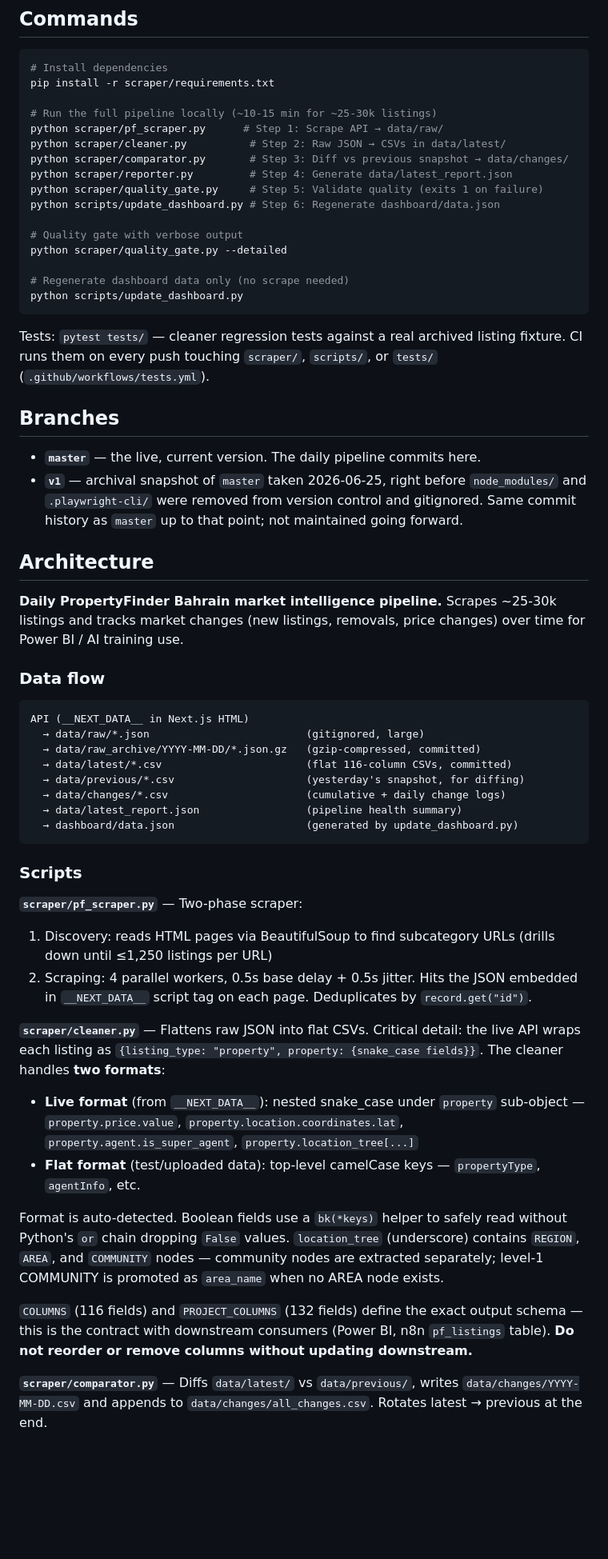
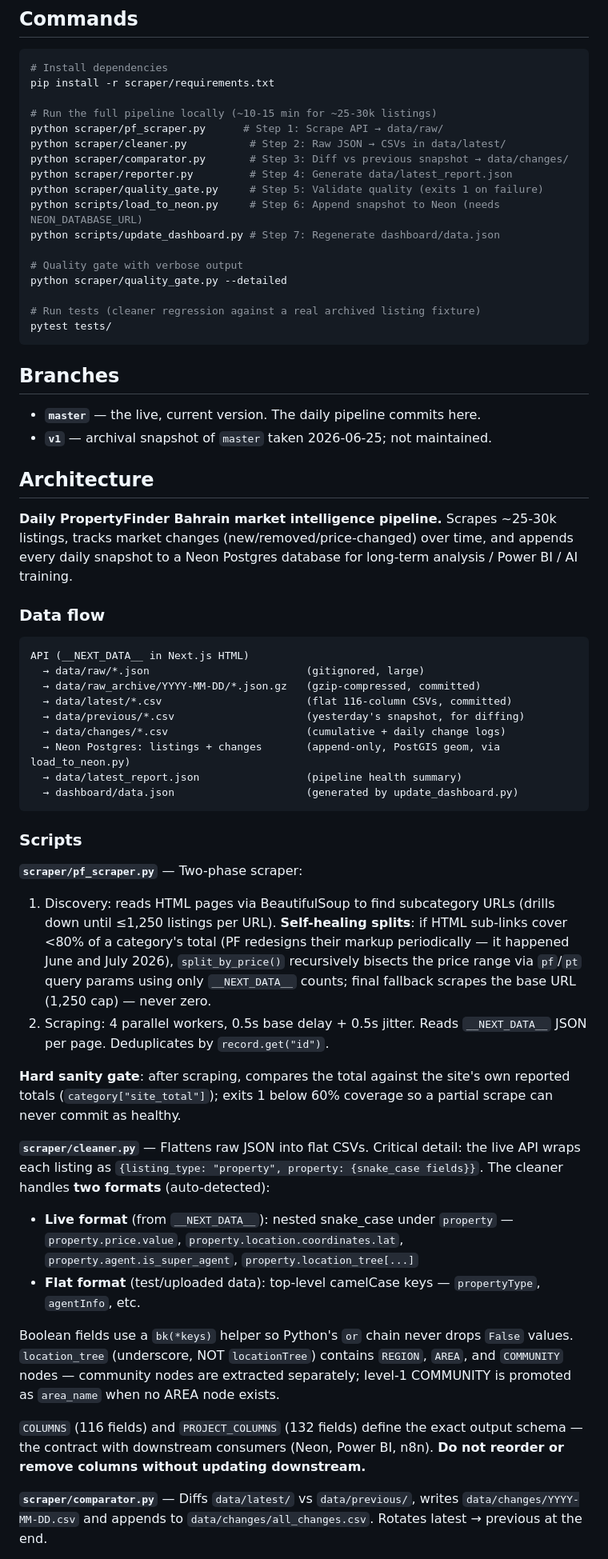
Before and after one commit to bader1919/pf-pipeline, a Markdown page: CLAUDE.md, the part around one of its changes. Shown at 80% size. GitHub-like rendering; blank space fills up the shorter version.

````diff
--- a/CLAUDE.md
+++ b/CLAUDE.md
@@ -14,25 +14,24 @@ python scraper/cleaner.py          # Step 2: Raw JSON → CSVs in data/latest/
 python scraper/comparator.py       # Step 3: Diff vs previous snapshot → data/changes/
 python scraper/reporter.py         # Step 4: Generate data/latest_report.json
 python scraper/quality_gate.py     # Step 5: Validate quality (exits 1 on failure)
-python scripts/update_dashboard.py # Step 6: Regenerate dashboard/data.json
+python scripts/load_to_neon.py     # Step 6: Append snapshot to Neon (needs NEON_DATABASE_URL)
+python scripts/update_dashboard.py # Step 7: Regenerate dashboard/data.json
 
 # Quality gate with verbose output
 python scraper/quality_gate.py --detailed
 
-# Regenerate dashboard data only (no scrape needed)
-python scripts/update_dashboard.py
+# Run tests (cleaner regression against a real archived listing fixture)
+pytest tests/
 ```
-
-Tests: `pytest tests/` — cleaner regression tests against a real archived listing fixture. CI runs them on every push touching `scraper/`, `scripts/`, or `tests/` (`.github/workflows/tests.yml`).
 
 ## Branches
 
 - **`master`** — the live, current version. The daily pipeline commits here.
-- **`v1`** — archival snapshot of `master` taken 2026-06-25, right before `node_modules/` and `.playwright-cli/` were removed from version control and gitignored. Same commit history as `master` up to that point; not maintained going forward.
+- **`v1`** — archival snapshot of `master` taken 2026-06-25; not maintained.
 
 ## Architecture
 
-**Daily PropertyFinder Bahrain market intelligence pipeline.** Scrapes ~25-30k listings and tracks market changes (new listings, removals, price changes) over time for Power BI / AI training use.
+**Daily PropertyFinder Bahrain market intelligence pipeline.** Scrapes ~25-30k listings, tracks market changes (new/removed/price-changed) over time, and appends every daily snapshot to a Neon Postgres database for long-term analysis / Power BI / AI training.
 
 ### Data flow
 
@@ -43,6 +42,7 @@ API (__NEXT_DATA__ in Next.js HTML)
   → data/latest/*.csv                       (flat 116-column CSVs, committed)
   → data/previous/*.csv                     (yesterday's snapshot, for diffing)
   → data/changes/*.csv                      (cumulative + daily change logs)
+  → Neon Postgres: listings + changes       (append-only, PostGIS geom, via load_to_neon.py)
   → data/latest_report.json                 (pipeline health summary)
   → dashboard/data.json                     (generated by update_dashboard.py)
 ```
@@ -50,16 +50,18 @@ API (__NEXT_DATA__ in Next.js HTML)
 ### Scripts
 
 **`scraper/pf_scraper.py`** — Two-phase scraper:
-1. Discovery: reads HTML pages via BeautifulSoup to find subcategory URLs (drills down until ≤1,250 listings per URL)
-2. Scraping: 4 parallel workers, 0.5s base delay + 0.5s jitter. Hits the JSON embedded in `__NEXT_DATA__` script tag on each page. Deduplicates by `record.get("id")`.
+1. Discovery: reads HTML pages via BeautifulSoup to find subcategory URLs (drills down until ≤1,250 listings per URL). **Self-healing splits**: if HTML sub-links cover <80% of a category's total (PF redesigns their markup periodically — it happened June and July 2026), `split_by_price()` recursively bisects the price range via `pf`/`pt` query params using only `__NEXT_DATA__` counts; final fallback scrapes the base URL (1,250 cap) — never zero.
+2. Scraping: 4 parallel workers, 0.5s base delay + 0.5s jitter. Reads `__NEXT_DATA__` JSON per page. Deduplicates by `record.get("id")`.
 
-**`scraper/cleaner.py`** — Flattens raw JSON into flat CSVs. Critical detail: the live API wraps each listing as `{listing_type: "property", property: {snake_case fields}}`. The cleaner handles **two formats**:
-- **Live format** (from `__NEXT_DATA__`): nested snake_case under `property` sub-object — `property.price.value`, `property.location.coordinates.lat`, `property.agent.is_super_agent`, `property.location_tree[...]`
+**Hard sanity gate**: after scraping, compares the total against the site's own reported totals (`category["site_total"]`); exits 1 below 60% coverage so a partial scrape can never commit as healthy.
+
+**`scraper/cleaner.py`** — Flattens raw JSON into flat CSVs. Critical detail: the live API wraps each listing as `{listing_type: "property", property: {snake_case fields}}`. The cleaner handles **two formats** (auto-detected):
+- **Live format** (from `__NEXT_DATA__`): nested snake_case under `property` — `property.price.value`, `property.location.coordinates.lat`, `property.agent.is_super_agent`, `property.location_tree[...]`
 - **Flat format** (test/uploaded data): top-level camelCase keys — `propertyType`, `agentInfo`, etc.
 
-Format is auto-detected. Boolean fields use a `bk(*keys)` helper to safely read without Python's `or` chain dropping `False` values. `location_tree` (underscore) contains `REGION`, `AREA`, and `COMMUNITY` nodes — community nodes are extracted separately; level-1 COMMUNITY is promoted as `area_name` when no AREA node exists.
+Boolean fields use a `bk(*keys)` helper so Python's `or` chain never drops `False` values. `location_tree` (underscore, NOT `locationTree`) contains `REGION`, `AREA`, and `COMMUNITY` nodes — community nodes are extracted separately; level-1 COMMUNITY is promoted as `area_name` when no AREA node exists.
 
-`COLUMNS` (116 fields) and `PROJECT_COLUMNS` (132 fields) define the exact output schema — this is the contract with downstream consumers (Power BI, n8n `pf_listings` table). **Do not reorder or remove columns without updating downstream.**
+`COLUMNS` (116 fields) and `PROJECT_COLUMNS` (132 fields) define the exact output schema — the contract with downstream consumers (Neon, Power BI, n8n). **Do not reorder or remove columns without updating downstream.**
 
 **`scraper/comparator.py`** — Diffs `data/latest/` vs `data/previous/`, writes `data/changes/YYYY-MM-DD.csv` and appends to `data/changes/all_changes.csv`. Rotates latest → previous at the end.
 
````
Also changed, not shown: other parts of CLAUDE.md (+34 -20 lines), 1 other file.
